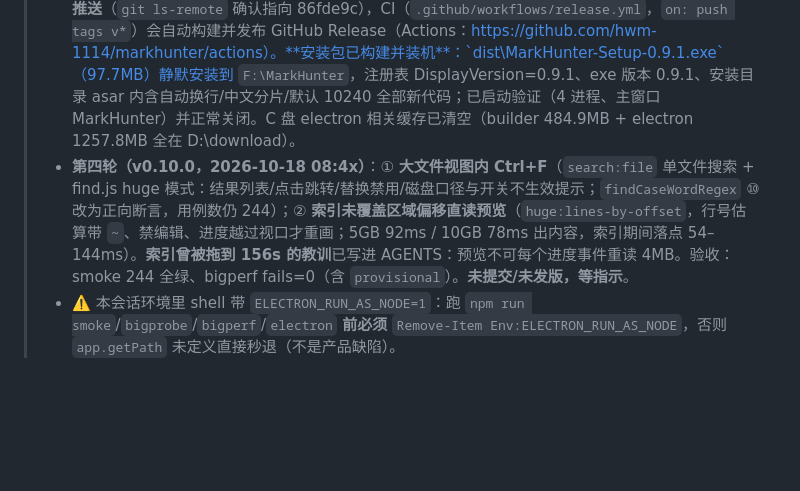
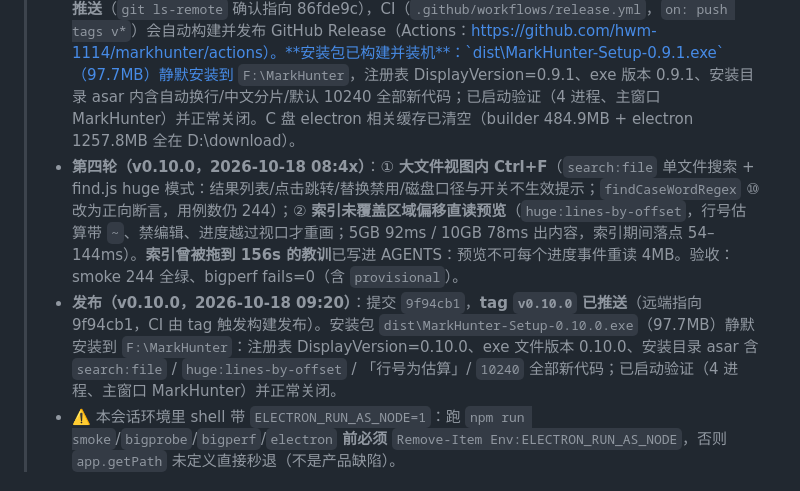
Before and after one commit to hwm-1114/markhunter, a Markdown page: docs/交接-会话纪要.md, the part around the change. Rendered like a GitHub page; blank space fills up the shorter version.

Commit message:
docs: v0.10.0 发布记录（装机验证 / tag 推送）

```diff
--- a/docs/交接-会话纪要.md
+++ b/docs/交接-会话纪要.md
@@ -11,7 +11,8 @@
 > - **收尾（2026-10-18 00:15）**：v0.9.0 已提交 `052c439`（21 files，+1670/−216）；**安装包已本地构建** `dist\MarkHunter-Setup-0.9.0.exe`（97.7MB，asar 内含新代码；**未执行安装覆盖** `F:\MarkHunter`，需用户明确同意再装）。未设置 git tag、未推送（发布流程会触发 CI）。electron-builder / Electron zip 缓存已从 C 盘迁到 `D:\download\electron-builder-cache` 与 `D:\download\electron-cache`（用户级 `ELECTRON_BUILDER_CACHE` / `ELECTRON_CACHE` 已固化）。
 > - **第三轮（v0.9.1，2026-10-18 00:58）**：① 默认上限 50MB → **10240MB（10GB）**（用户决策，5GB/10GB 开箱即开）；② **保存期间视口不再冻结**（`huge:doc-lines` 在保存进行中不取 doc 锁；bigperf `saveScroll`：5.3s 保存期间跳转 avg 9ms/max 11ms）；③ **中文关键词分片**（按行边界切 + 统一编码探测，5GB 4.4s→0.91s，10GB≈1.9s），并修复「UTF-8 文件被误判 GBK → 0 命中」的编码探测缺陷；`search-shard-probe` 15/15，bigperf 新增 `searchCJK`/`saveScroll`。仍未做：索引建立中跳未扫描区（进度占位）、大文件视图内 Ctrl+F（Ctrl+Shift+F 可用）。
 > - **发布（2026-10-18 00:35）**：v0.9.1 已提交 `86fde9c`（11 files，+385/−54），**tag `v0.9.1` 已推送**（`git ls-remote` 确认指向 86fde9c），CI（`.github/workflows/release.yml`，`on: push tags v*`）会自动构建并发布 GitHub Release（Actions：https://github.com/hwm-1114/markhunter/actions）。**安装包已构建并装机**：`dist\MarkHunter-Setup-0.9.1.exe`（97.7MB）静默安装到 `F:\MarkHunter`，注册表 DisplayVersion=0.9.1、exe 版本 0.9.1、安装目录 asar 内含自动换行/中文分片/默认 10240 全部新代码；已启动验证（4 进程、主窗口 MarkHunter）并正常关闭。C 盘 electron 相关缓存已清空（builder 484.9MB + electron 1257.8MB 全在 D:\download）。
-> - **第四轮（v0.10.0，2026-10-18 08:4x）**：① **大文件视图内 Ctrl+F**（`search:file` 单文件搜索 + find.js huge 模式：结果列表/点击跳转/替换禁用/磁盘口径与开关不生效提示；`findCaseWordRegex` ⑩ 改为正向断言，用例数仍 244）；② **索引未覆盖区域偏移直读预览**（`huge:lines-by-offset`，行号估算带 `~`、禁编辑、进度越过视口才重画；5GB 92ms / 10GB 78ms 出内容，索引期间落点 54–144ms）。**索引曾被拖到 156s 的教训**已写进 AGENTS：预览不可每个进度事件重读 4MB。验收：smoke 244 全绿、bigperf fails=0（含 `provisional`）。**未提交/未发版，等指示**。
+> - **第四轮（v0.10.0，2026-10-18 08:4x）**：① **大文件视图内 Ctrl+F**（`search:file` 单文件搜索 + find.js huge 模式：结果列表/点击跳转/替换禁用/磁盘口径与开关不生效提示；`findCaseWordRegex` ⑩ 改为正向断言，用例数仍 244）；② **索引未覆盖区域偏移直读预览**（`huge:lines-by-offset`，行号估算带 `~`、禁编辑、进度越过视口才重画；5GB 92ms / 10GB 78ms 出内容，索引期间落点 54–144ms）。**索引曾被拖到 156s 的教训**已写进 AGENTS：预览不可每个进度事件重读 4MB。验收：smoke 244 全绿、bigperf fails=0（含 `provisional`）。
+> - **发布（v0.10.0，2026-10-18 09:20）**：提交 `9f94cb1`，**tag `v0.10.0` 已推送**（远端指向 9f94cb1，CI 由 tag 触发构建发布）。安装包 `dist\MarkHunter-Setup-0.10.0.exe`（97.7MB）静默安装到 `F:\MarkHunter`：注册表 DisplayVersion=0.10.0、exe 文件版本 0.10.0、安装目录 asar 含 `search:file` / `huge:lines-by-offset` / 「行号为估算」/ `10240` 全部新代码；已启动验证（4 进程、主窗口 MarkHunter）并正常关闭。
 > - ⚠️ 本会话环境里 shell 带 `ELECTRON_RUN_AS_NODE=1`：跑 `npm run smoke`/`bigprobe`/`bigperf`/`electron` **前必须** `Remove-Item Env:ELECTRON_RUN_AS_NODE`，否则 `app.getPath` 未定义直接秒退（不是产品缺陷）。
 
 
```
